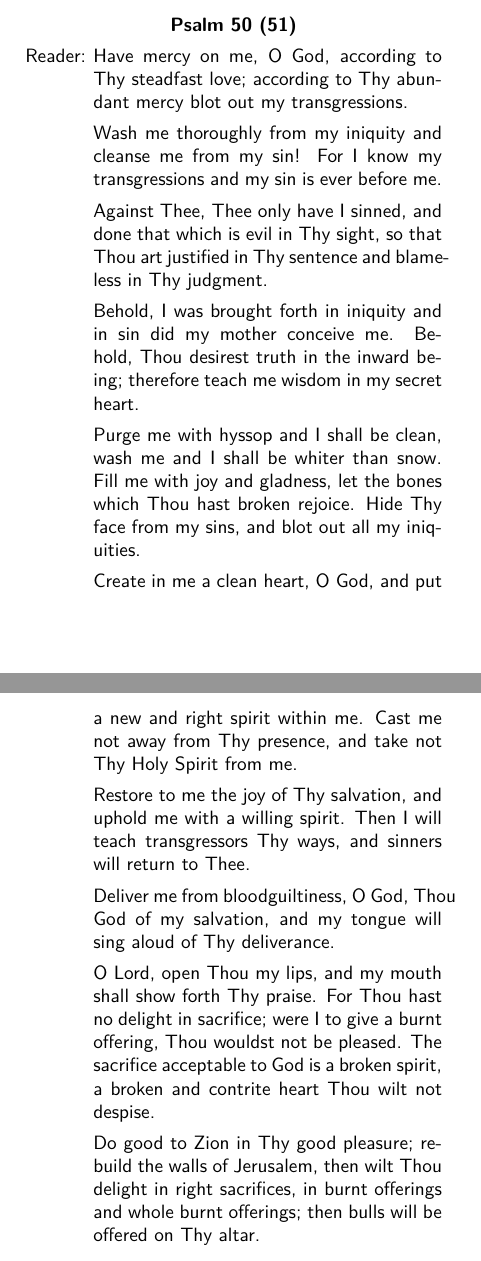
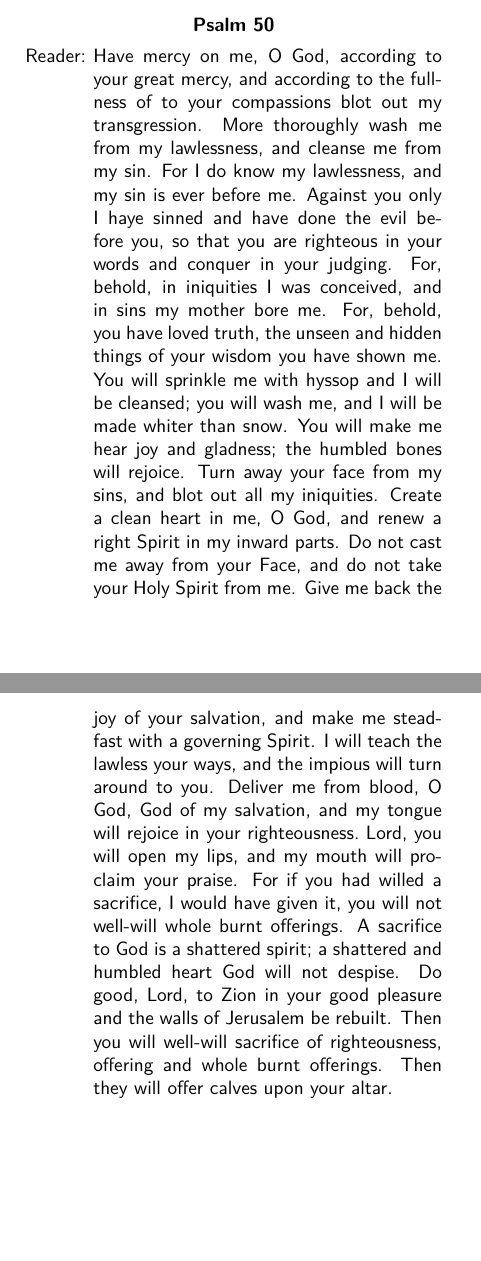
Before and after one commit to brianbgarber/prayers, a LaTeX document (prayersDoc.tex, which reads input/complineText.tex, input/psalm50.tex): two parts of pages 5 and 6 of 54, joined at a grey line, cut so that both start at the same text. Compiled offline with pdfLaTeX.

Commit message:
New Psalm 50 translation

```diff
--- a/input/complineText.tex
+++ b/input/complineText.tex
@@ -63,44 +63,11 @@ Himself, our King and our God.
 \end{hang}
 
 \begin{center}
-\textbf{Psalm 50 (51)}
+\textbf{Psalm 50}
 \end{center}
 
 \begin{hang}
-\noindent\makebox[\indt][l]{Reader:}Have mercy on me, O God, according to Thy
-steadfast love; according to Thy abundant mercy blot out my transgressions.
-
-Wash me thoroughly from my iniquity and cleanse me from my sin!  For I know my
-transgressions and my sin is ever before me.
-
-Against Thee, Thee only have I sinned, and done that which is evil in Thy
-sight, so that Thou art justified in Thy sentence and blameless in Thy judgment.
-
-Behold, I was brought forth in iniquity and in sin did my mother conceive me.
-Behold, Thou desirest truth in the inward being; therefore teach me wisdom in
-my secret heart.
-
-Purge me with hyssop and I shall be clean, wash me and I shall be whiter than
-snow.  Fill me with joy and gladness, let the bones which Thou hast broken
-rejoice.  Hide Thy face from my sins, and blot out all my iniquities.
-
-Create in me a clean heart, O God, and put a new and right spirit within me.
-Cast me not away from Thy presence, and take not Thy Holy Spirit from me.
-
-Restore to me the joy of Thy salvation, and uphold me with a willing spirit.
-Then I will teach transgressors Thy ways, and sinners will return to Thee.
-
-Deliver me from bloodguiltiness, O God, Thou God of my salvation, and my tongue
-will sing aloud of Thy deliverance.
-
-O Lord, open Thou my lips, and my mouth shall show forth Thy praise.  For Thou
-hast no delight in sacrifice; were I to give a burnt offering, Thou wouldst not
-be pleased.  The sacrifice acceptable to God is a broken spirit, a broken and
-contrite heart Thou wilt not despise.
-
-Do good to Zion in Thy good pleasure; rebuild the walls of Jerusalem, then wilt
-Thou delight in right sacrifices, in burnt offerings and whole burnt offerings;
-then bulls will be offered on Thy altar.
+\input{./input/psalm50}
 
 \end{hang}
 
--- /dev/null
+++ b/input/psalm50.tex
@@ -0,0 +1 @@
+\noindent\makebox[\indt][l]{Reader:}Have mercy on me, O God, according to your great mercy, and according to the fullness of to your compassions blot out my transgression. More thoroughly wash me from my lawlessness, and cleanse me from my sin. For I do know my lawlessness, and my sin is ever before me. Against you only I haye sinned and have done the evil before you, so that you are righteous in your words and conquer in your judging. For, behold, in iniquities I was conceived, and in sins my mother bore me. For, behold, you have loved truth, the unseen and hidden things of your wisdom you have shown me. You will sprinkle me with hyssop and I will be cleansed; you will wash me, and I will be made whiter than snow. You will make me hear joy and gladness; the humbled bones will rejoice. Turn away your face from my sins, and blot out all my iniquities. Create a clean heart in me, O God, and renew a right Spirit in my inward parts. Do not cast me away from your Face, and do not take your Holy Spirit from me. Give me back the joy of your salvation, and make me steadfast with a governing Spirit. I will teach the lawless your ways, and the impious will turn around to you. Deliver me from blood, O God, God of my salvation, and my tongue will rejoice in your righteousness. Lord, you will open my lips, and my mouth will proclaim your praise. For if you had willed a sacrifice, I would have given it, you will not well-will whole burnt offerings. A sacrifice to God is a shattered spirit; a shattered and humbled heart God will not despise. Do good, Lord, to Zion in your good pleasure and the walls of Jerusalem be rebuilt. Then you will well-will sacrifice of righteousness, offering and whole burnt offerings. Then they will offer calves upon your altar.
```
Also changed, not shown: input/complineText.tex (2 more changed lines).
